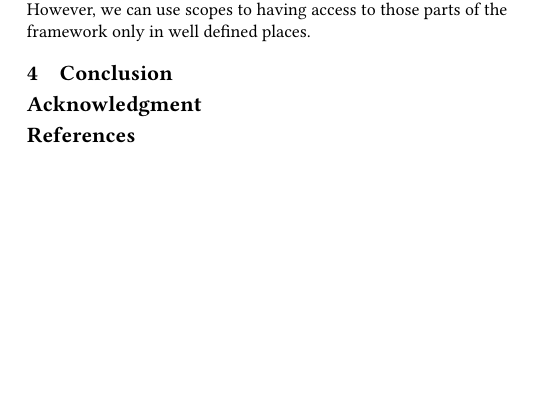
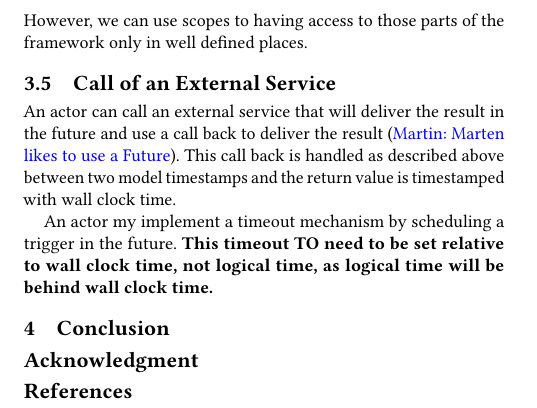
Before and after one commit to lf-lang/lingua-franca, a LaTeX paper (paper/acttcs/acttcs.tex): part of one column of page 2 of 2, cut so that both start at the same text, the shorter picture padded with empty space. Compiled offline with pdfLaTeX.

Commit message:
paper: note on timestamp relative to wall clock time

```diff
--- a/paper/acttcs/acttcs.tex
+++ b/paper/acttcs/acttcs.tex
@@ -210,6 +210,17 @@ host language JavaScript. In that case, the host language needs access to actors
 ports. However, we can use scopes to having access to those parts of the framework
 only in well defined places.
 
+\subsection{Call of an External Service}
+
+An actor can call an external service that will deliver the result in the future
+and use a call back to deliver the result (\martin{Marten likes to use a Future}).
+This call back is handled as described above between two model timestamps
+and the return value is timestamped with wall clock time.
+
+An actor my implement a timeout mechanism by scheduling a trigger in the future.
+{\bf This timeout TO need to be set relative to wall clock time, not logical
+time, as logical time will be behind wall clock time.}
+
 
 
 \section{Conclusion}
```
